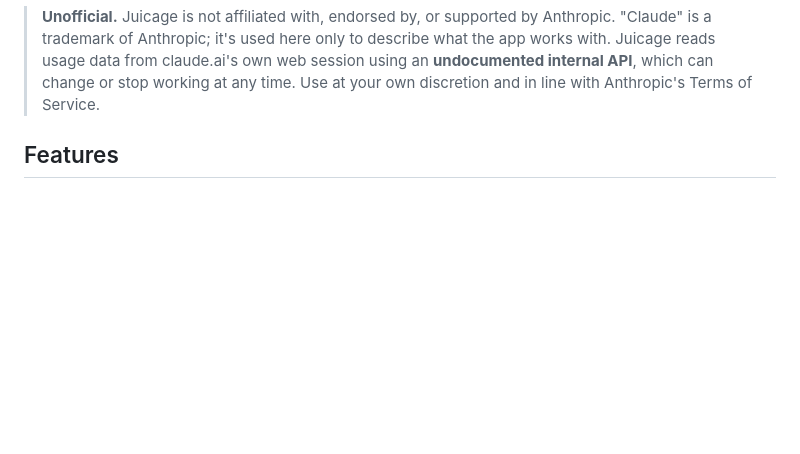
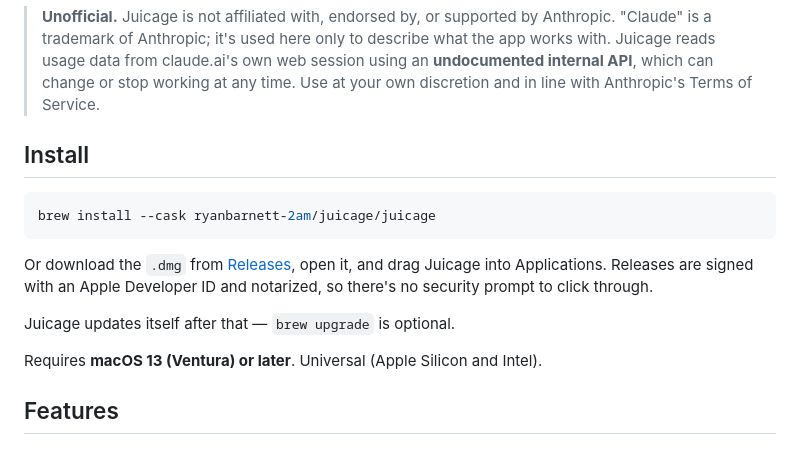
Before and after one commit to ryanbarnett-2am/Juicage, a Markdown page: README.md, the part around the change. Rendered like a GitHub page; blank space fills up the shorter version.

Commit message:
Document the Homebrew tap
Homebrew's own cask repository is out of reach for now — a self-submitted cask
needs 225 stars, 90 forks and 90 watchers, and the stricter tier applies
precisely because the author is the repository owner. A personal tap has no such
requirement and installs identically:

    brew install --cask ryanbarnett-2am/juicage/juicage

The cask lives at ryanbarnett-2am/homebrew-juicage. It points at the disk image
rather than the zip, and is marked auto_updates so brew reports Sparkle's
updates rather than racing them.

Co-Authored-By: Claude Opus 5 <noreply@anthropic.com>

````diff
--- a/README.md
+++ b/README.md
@@ -16,6 +16,20 @@ quietly in the background and refreshes on its own.
 > web session using an **undocumented internal API**, which can change or stop
 > working at any time. Use at your own discretion and in line with Anthropic's
 > Terms of Service.
+
+## Install
+
+```sh
+brew install --cask ryanbarnett-2am/juicage/juicage
+```
+
+Or download the `.dmg` from [Releases](https://github.com/ryanbarnett-2am/Juicage/releases/latest),
+open it, and drag Juicage into Applications. Releases are signed with an Apple
+Developer ID and notarized, so there's no security prompt to click through.
+
+Juicage updates itself after that — `brew upgrade` is optional.
+
+Requires **macOS 13 (Ventura) or later**. Universal (Apple Silicon and Intel).
 
 ## Features
 
````
